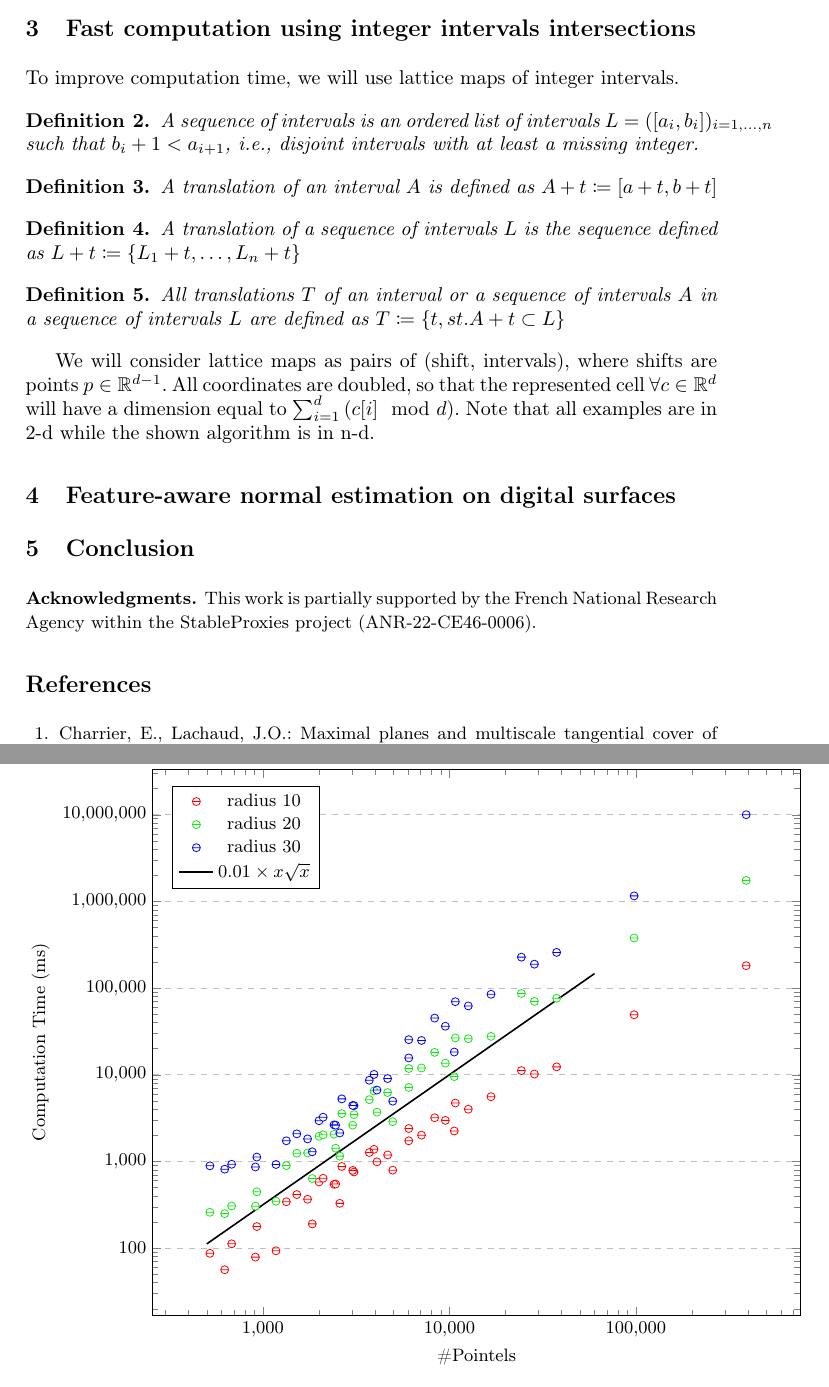
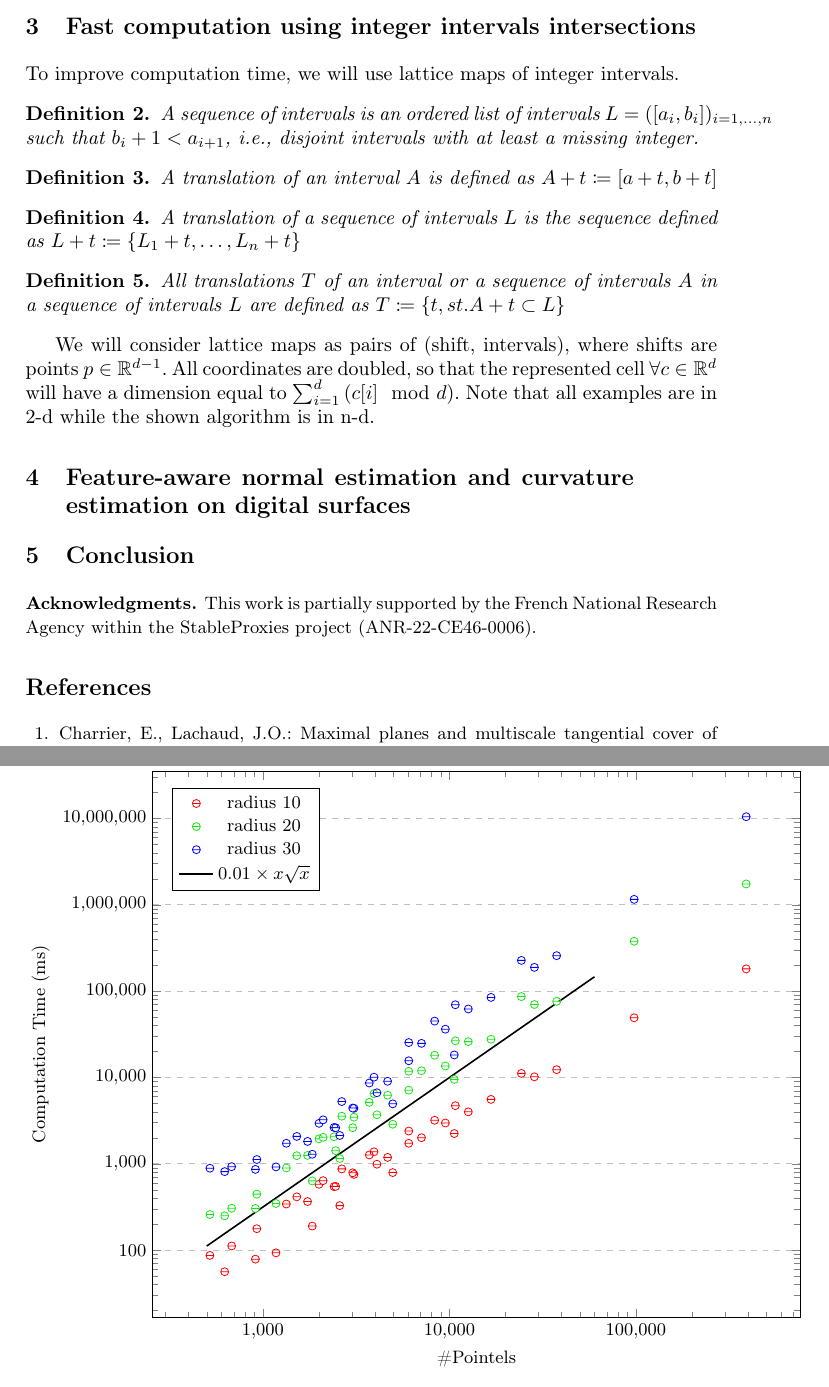
Before and after one commit to romain22222/VisibilityLattices, a LaTeX paper (DGMM2025/paper.tex): two parts of pages 4 and 8 of 10, joined at a grey line, cut so that both start at the same text. Compiled offline with pdfLaTeX.

Commit message:
rearrangement + adding missing data

```diff
--- a/DGMM2025/paper.tex
+++ b/DGMM2025/paper.tex
@@ -588,10 +588,9 @@
         \end{algorithmic}
     \end{algorithm}
 
-%%%%%%%%%%%%%%%%%%%%%%%%%%%%%%%%%%%%%%%%%%%%%%%%%%%%%%%%%%%%%%%%%%%%%%
+    % Insert visibility results images
 
-
-    \section{Feature-aware normal estimation on digital surfaces}
+    % Quantitative results
 
     \pgfplotsset{width=13cm}
     \begin{figure}
@@ -797,7 +796,7 @@
                     3032 4431.71\\
                     2456 2621.98\\
                     97844 1157400\\
-                    390235 10000000\\ % TODO récup le temps demain (en ~10e4s)
+                    390235 10493200\\
                 };
                 \addlegendentry{radius 30};
                 \addplot [
@@ -813,6 +812,17 @@
         \label{fig:meanvisibility-computationComplexity}
     \end{figure}
 
+
+%%%%%%%%%%%%%%%%%%%%%%%%%%%%%%%%%%%%%%%%%%%%%%%%%%%%%%%%%%%%%%%%%%%%%%
+
+
+    \section{Feature-aware normal estimation and curvature estimation on digital surfaces}
+
+    % Explain how i use the resulting visibility to compute the normals
+
+    % Then same with curvatures
+
+    % Graphical result comparison of curvatures
 
     \begin{figure}
       \begin{center}
```
